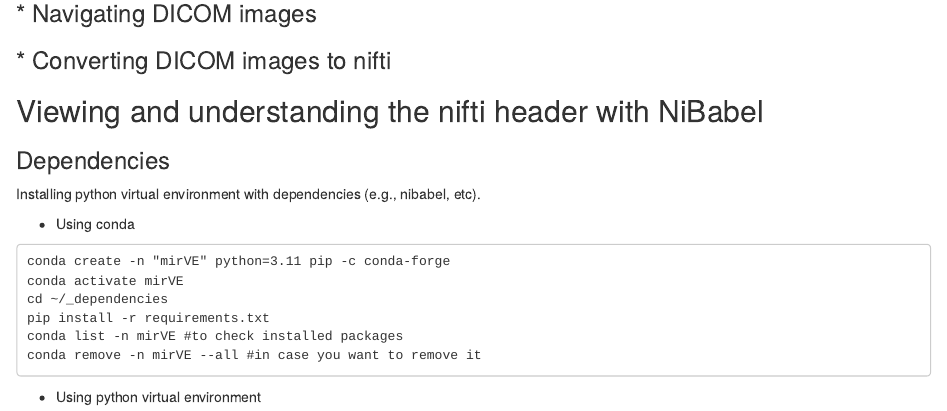
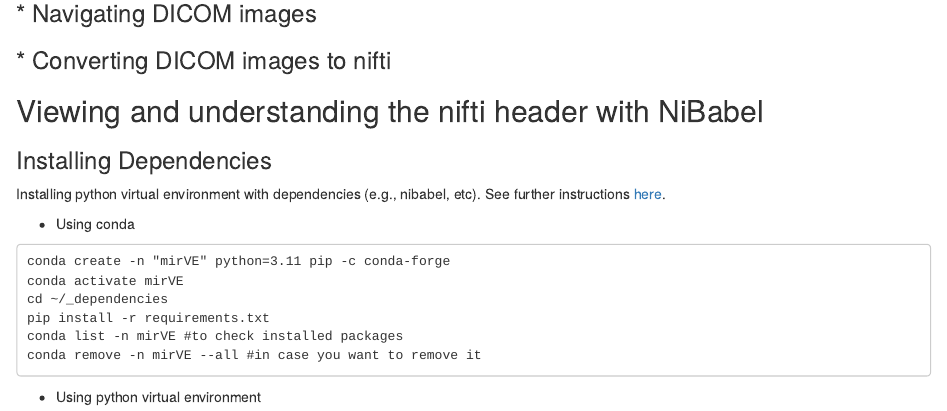
Before and after one commit to HealthBioscienceIDEAS/Medical-Image-Registration-Short-Course, an R Markdown document (episodes/itksnap.Rmd): the page in a window 1100 px wide, from 2130 px down. Rendered offline with R 4.5, knitr and Pandoc, with nearby package versions.

Commit message:
minor changes to title in deps #4

````diff
--- a/episodes/itksnap.Rmd
+++ b/episodes/itksnap.Rmd
@@ -129,9 +129,9 @@ Open ITK-SNAP application and the directory where you see "3.000000-CT Lung  3.0
 
 ## Viewing and understanding the nifti header with NiBabel
 
-
-### Dependencies
+### Installing Dependencies
 Installing python virtual environment with dependencies (e.g., nibabel, etc).
+See further instructions [here](https://github.com/HealthBioscienceIDEAS/Medical-Image-Registration-Short-Course/tree/main/_dependencies).
 
 * Using conda
 ```
````
